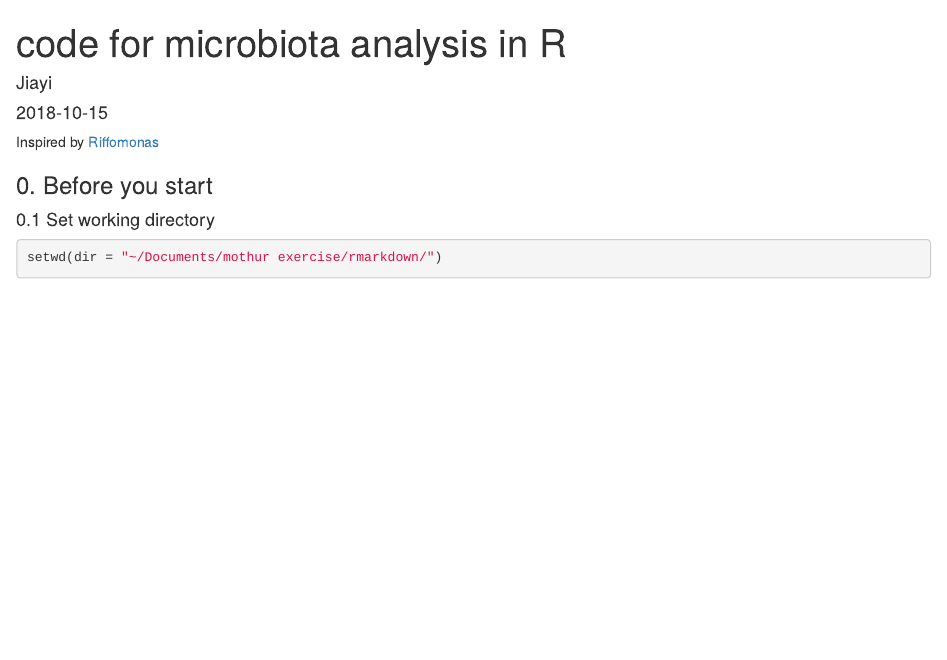
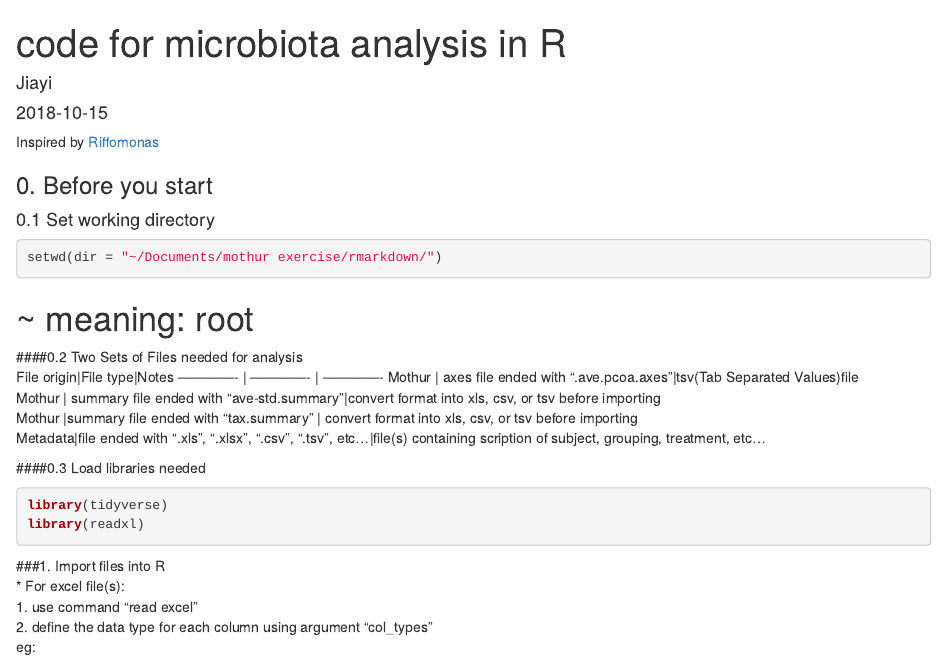
Before and after one commit to jiayiliujiayi/jiayiliu.meblog, an R Markdown document (content/post/2018-10-15-code-for-microbiota-analysis-in-r.Rmd): the page in a window 1100 px wide, from its top. Rendered offline with R 4.5, knitr and Pandoc, with nearby package versions.

Commit message:
commit from rstudio

````diff
--- a/content/post/2018-10-15-code-for-microbiota-analysis-in-r.Rmd
+++ b/content/post/2018-10-15-code-for-microbiota-analysis-in-r.Rmd
@@ -20,3 +20,24 @@ Inspired by [Riffomonas](http://www.riffomonas.org)
 ```{r}
 setwd(dir = "~/Documents/mothur exercise/rmarkdown/")
 ```
+# ~ meaning: root
+
+####0.2 Two Sets of Files needed for analysis
+File origin|File type|Notes
+------------- | ------------- | -------------
+Mothur | axes file ended with ".ave.pcoa.axes"|tsv(Tab Separated Values)file
+Mothur | summary file ended with "ave-std.summary"|convert format into xls, csv, or tsv before importing
+Mothur |summary file ended with "tax.summary" | convert format into xls, csv, or tsv before importing
+Metadata|file ended with ".xls", ".xlsx", ".csv", ".tsv", etc...|file(s) containing scription of subject, grouping, treatment, etc...
+
+####0.3 Load libraries needed
+```{r , echo=TRUE, message=FALSE, warning=FALSE, paged.print=FALSE}
+library(tidyverse)
+library(readxl)
+```
+
+###1. Import files into R
+* For excel file(s):
+  1. use command "read excel"
+  2. define the data type for each column using argument "col_types"
+eg:
````
